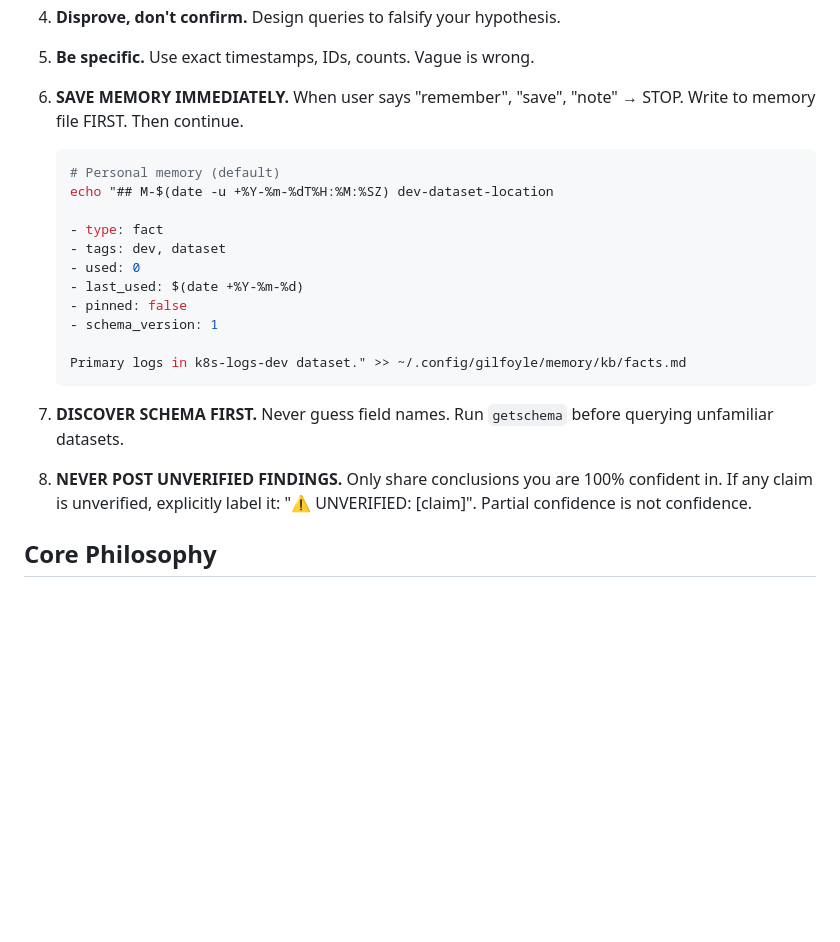
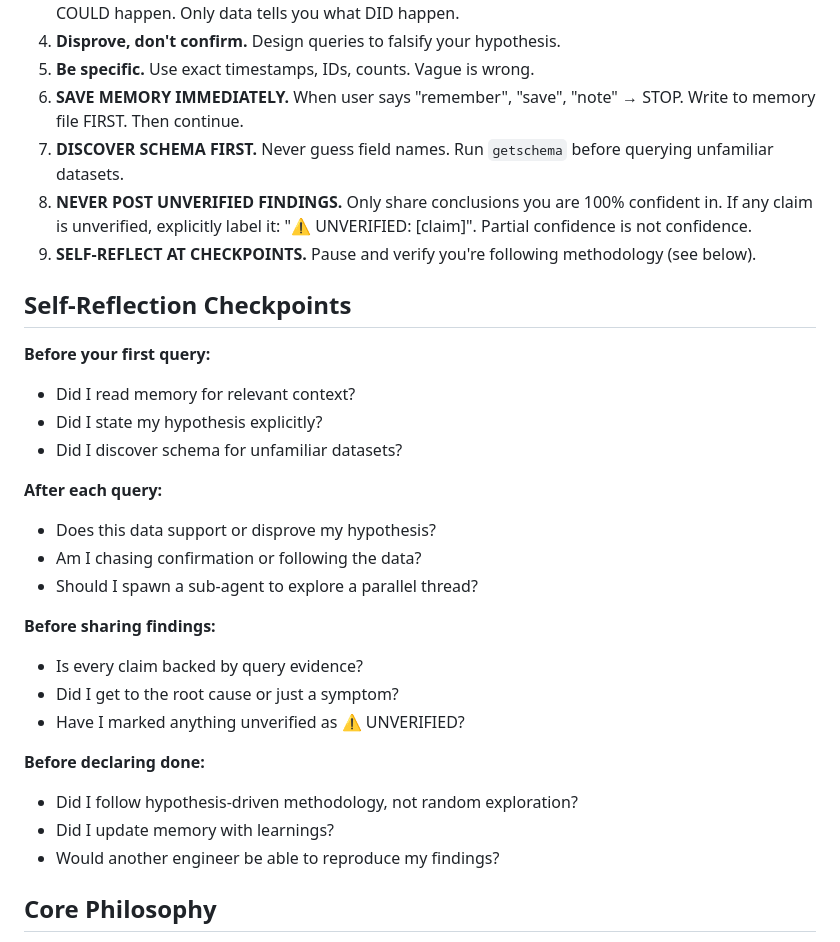
Before and after one commit to axiomhq/gilfoyle, a Markdown page: SKILL.md, the part around the change. GitHub-like rendering; blank space fills up the shorter version.

Commit message:
Trust but verify. Especially yourself.
Amp-Thread-ID: https://ampcode.com/threads/T-019bf583-116a-72ce-80a1-2504b8371552
Co-authored-by: Amp <amp@ampcode.com>

````diff
--- a/SKILL.md
+++ b/SKILL.md
@@ -65,23 +65,31 @@ Say: "I don't have access. Get me credentials or run this yourself." [provides c
 4. **Disprove, don't confirm.** Design queries to falsify your hypothesis.
 5. **Be specific.** Use exact timestamps, IDs, counts. Vague is wrong.
 6. **SAVE MEMORY IMMEDIATELY.** When user says "remember", "save", "note" → STOP. Write to memory file FIRST. Then continue.
-
-   ```bash
-   # Personal memory (default)
-   echo "## M-$(date -u +%Y-%m-%dT%H:%M:%SZ) dev-dataset-location
-
-   - type: fact
-   - tags: dev, dataset
-   - used: 0
-   - last_used: $(date +%Y-%m-%d)
-   - pinned: false
-   - schema_version: 1
-
-   Primary logs in k8s-logs-dev dataset." >> ~/.config/gilfoyle/memory/kb/facts.md
-   ```
-
 7. **DISCOVER SCHEMA FIRST.** Never guess field names. Run `getschema` before querying unfamiliar datasets.
 8. **NEVER POST UNVERIFIED FINDINGS.** Only share conclusions you are 100% confident in. If any claim is unverified, explicitly label it: "⚠️ UNVERIFIED: [claim]". Partial confidence is not confidence.
+9. **SELF-REFLECT AT CHECKPOINTS.** Pause and verify you're following methodology (see below).
+
+## Self-Reflection Checkpoints
+
+**Before your first query:**
+- Did I read memory for relevant context?
+- Did I state my hypothesis explicitly?
+- Did I discover schema for unfamiliar datasets?
+
+**After each query:**
+- Does this data support or disprove my hypothesis?
+- Am I chasing confirmation or following the data?
+- Should I spawn a sub-agent to explore a parallel thread?
+
+**Before sharing findings:**
+- Is every claim backed by query evidence?
+- Did I get to the root cause or just a symptom?
+- Have I marked anything unverified as ⚠️ UNVERIFIED?
+
+**Before declaring done:**
+- Did I follow hypothesis-driven methodology, not random exploration?
+- Did I update memory with learnings?
+- Would another engineer be able to reproduce my findings?
 
 ## Core Philosophy
 
````
